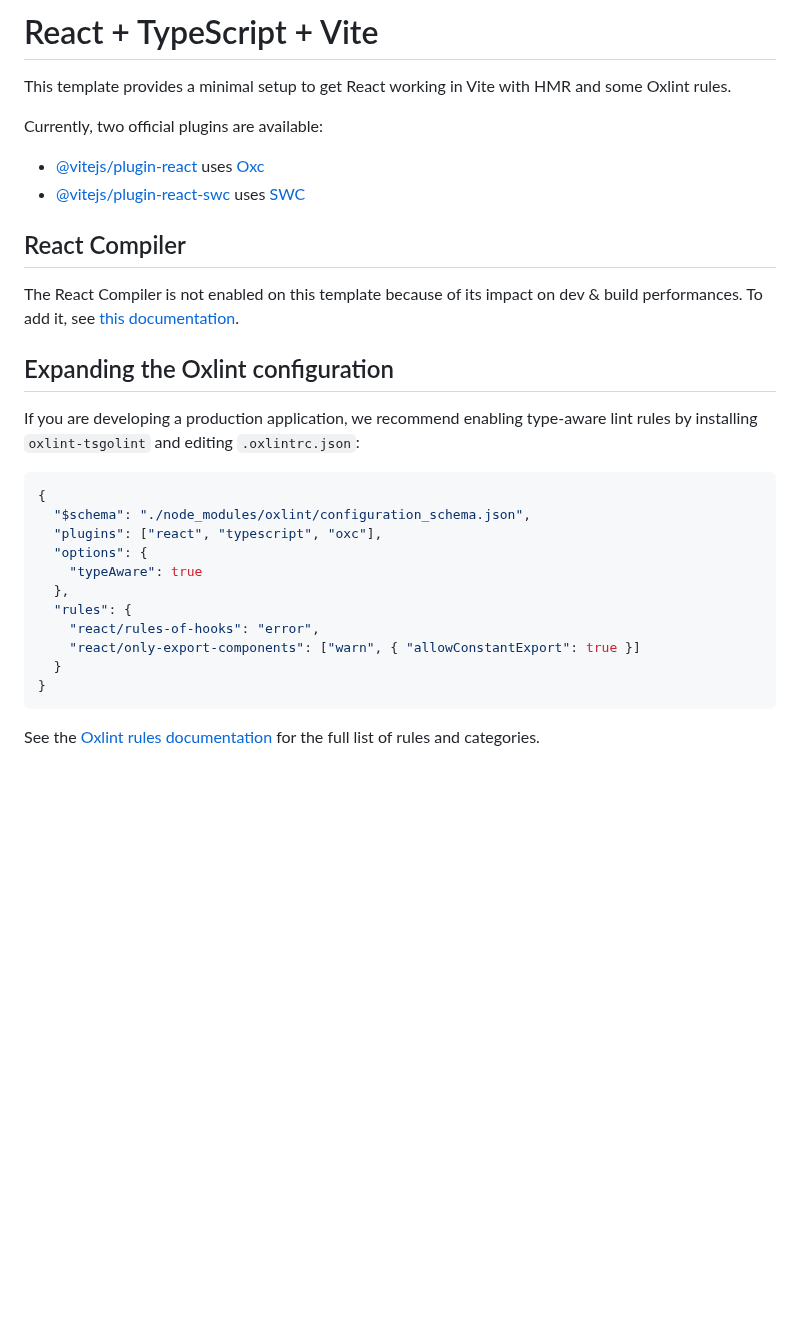
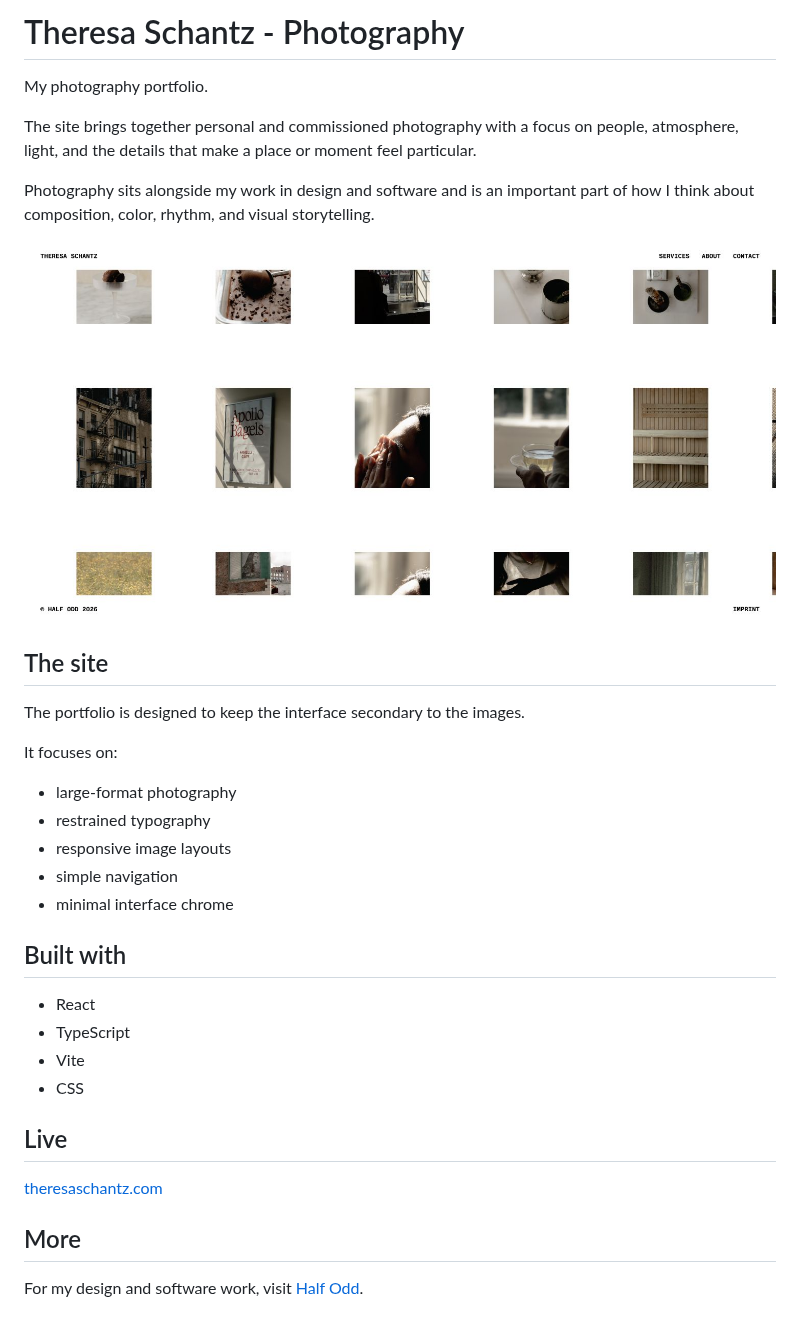
Before and after one commit to tetetootoo/photo-portfolio, a Markdown page: README.md, the part around the change. Rendered like a GitHub page; pictures changed too: docs/portfolio-screenshot.jpg (added); blank space fills up the shorter version.

Commit message:
Add portfolio README and homepage screenshot

````diff
--- a/README.md
+++ b/README.md
@@ -1,32 +1,36 @@
-# React + TypeScript + Vite
+# Theresa Schantz - Photography
 
-This template provides a minimal setup to get React working in Vite with HMR and some Oxlint rules.
+My photography portfolio.
 
-Currently, two official plugins are available:
+The site brings together personal and commissioned photography with a focus on people, atmosphere, light, and the details that make a place or moment feel particular.
 
-- [@vitejs/plugin-react](https://github.com/vitejs/vite-plugin-react/blob/main/packages/plugin-react) uses [Oxc](https://oxc.rs)
-- [@vitejs/plugin-react-swc](https://github.com/vitejs/vite-plugin-react/blob/main/packages/plugin-react-swc) uses [SWC](https://swc.rs/)
+Photography sits alongside my work in design and software and is an important part of how I think about composition, color, rhythm, and visual storytelling.
 
-## React Compiler
+![Theresa Schantz photography portfolio homepage](docs/portfolio-screenshot.jpg)
 
-The React Compiler is not enabled on this template because of its impact on dev & build performances. To add it, see [this documentation](https://react.dev/learn/react-compiler/installation).
+## The site
 
-## Expanding the Oxlint configuration
+The portfolio is designed to keep the interface secondary to the images.
 
-If you are developing a production application, we recommend enabling type-aware lint rules by installing `oxlint-tsgolint` and editing `.oxlintrc.json`:
+It focuses on:
 
-```json
-{
-  "$schema": "./node_modules/oxlint/configuration_schema.json",
-  "plugins": ["react", "typescript", "oxc"],
-  "options": {
-    "typeAware": true
-  },
-  "rules": {
-    "react/rules-of-hooks": "error",
-    "react/only-export-components": ["warn", { "allowConstantExport": true }]
-  }
-}
-```
+- large-format photography
+- restrained typography
+- responsive image layouts
+- simple navigation
+- minimal interface chrome
 
-See the [Oxlint rules documentation](https://oxc.rs/docs/guide/usage/linter/rules) for the full list of rules and categories.
+## Built with
+
+- React
+- TypeScript
+- Vite
+- CSS
+
+## Live
+
+[theresaschantz.com](https://www.theresaschantz.com/)
+
+## More
+
+For my design and software work, visit [Half Odd](https://www.halfodd.com/).
````
